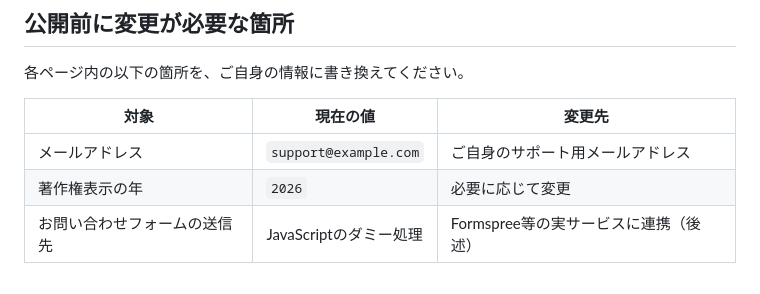
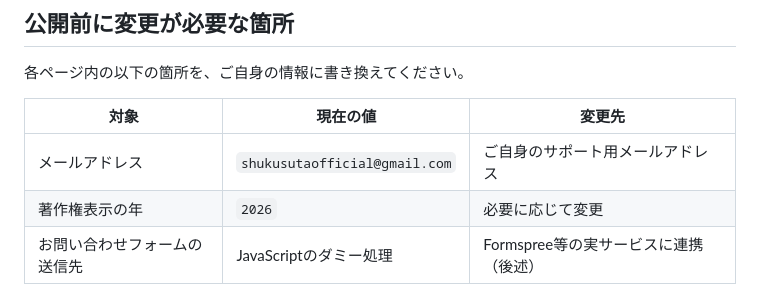
Before and after one commit to ChachaMaru2026/ShukuSuta_Official_App, a Markdown page: SETUP-GUIDE.md, the part around the change. GitHub-like rendering.

```diff
--- a/SETUP-GUIDE.md
+++ b/SETUP-GUIDE.md
@@ -17,7 +17,7 @@
 
 | 対象 | 現在の値 | 変更先 |
 |------|---------|--------|
-| メールアドレス | `support@example.com` | ご自身のサポート用メールアドレス |
+| メールアドレス | `shukusutaofficial@gmail.com` | ご自身のサポート用メールアドレス |
 | 著作権表示の年 | `2026` | 必要に応じて変更 |
 | お問い合わせフォームの送信先 | JavaScriptのダミー処理 | Formspree等の実サービスに連携（後述） |
 
```
